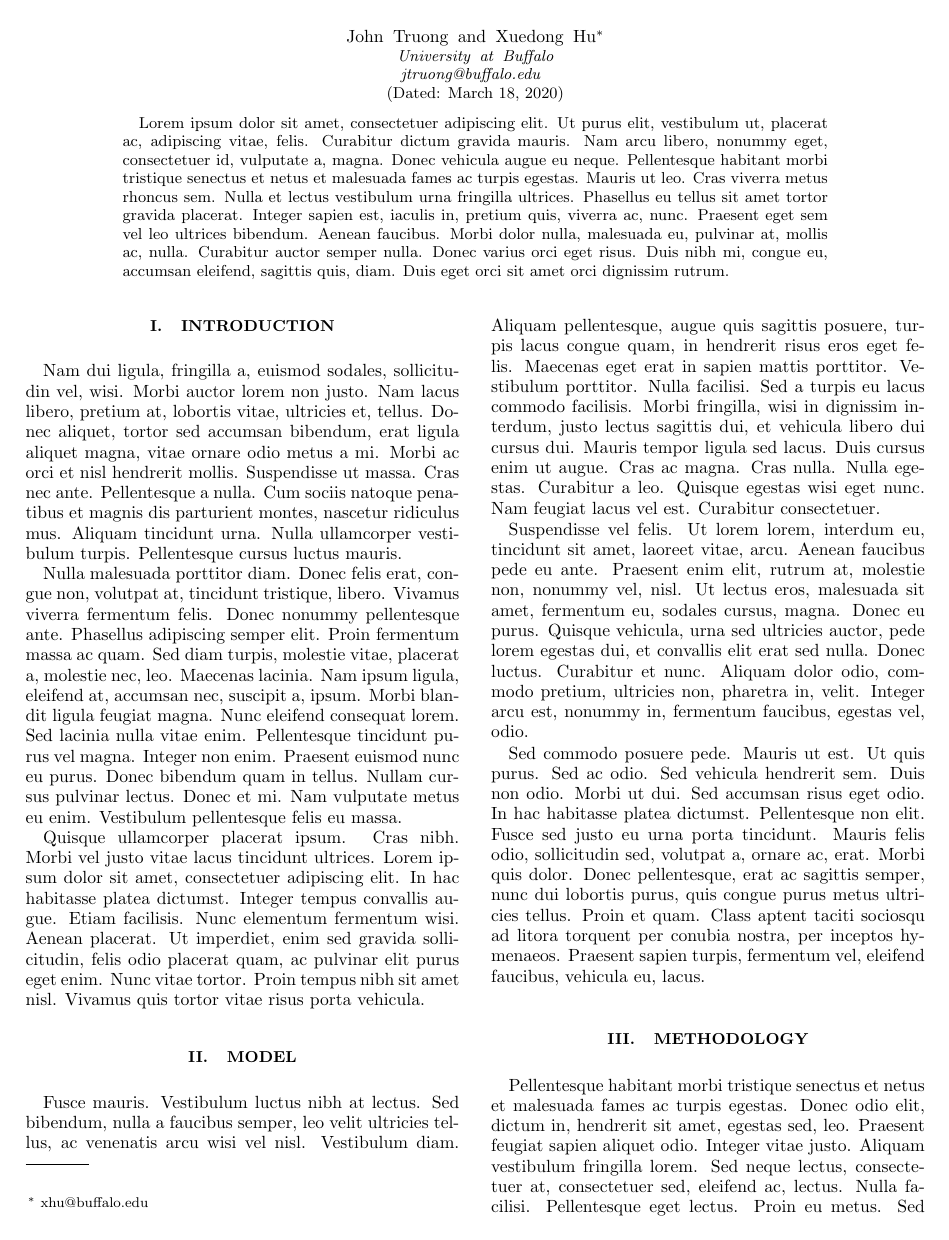
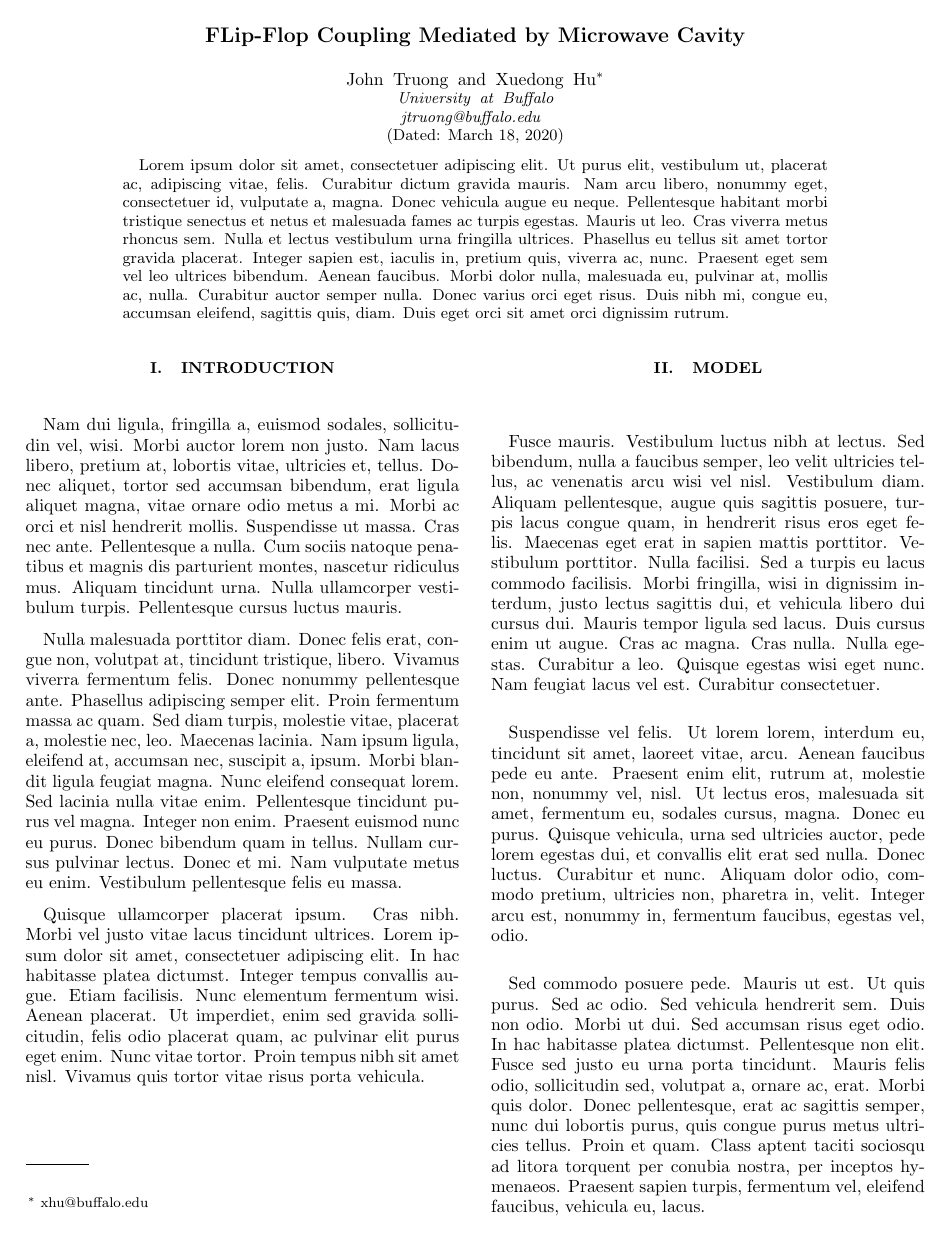
Before and after one commit to jtruong04/FlipFlopQubit_CavityCoupling, a LaTeX paper (_writing/paper.tex): page 1 of 3. Compiled offline with pdfLaTeX.

Commit message:
Added title to paper

```diff
--- a/_writing/paper.tex
+++ b/_writing/paper.tex
@@ -2,7 +2,7 @@
     reprint,
     %preprint,
     amsmath,amssymb,
-    % aps,
+    aps,
     prb,
     floatfix,
 ]{revtex4-2}
@@ -14,6 +14,8 @@
 %\usepackage{hyperref}
 
 \begin{document}
+
+\title{FLip-Flop Coupling Mediated by Microwave Cavity}
 
 \author{John Truong}
 \author{Xuedong Hu}%
```
Also changed, not shown: _writing/paper.pdf.
